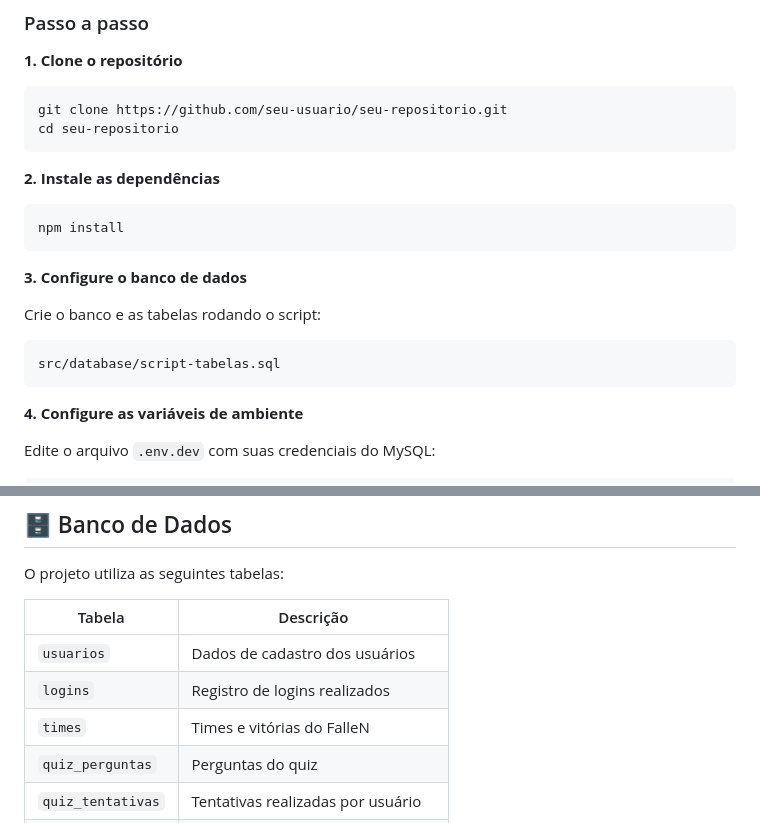
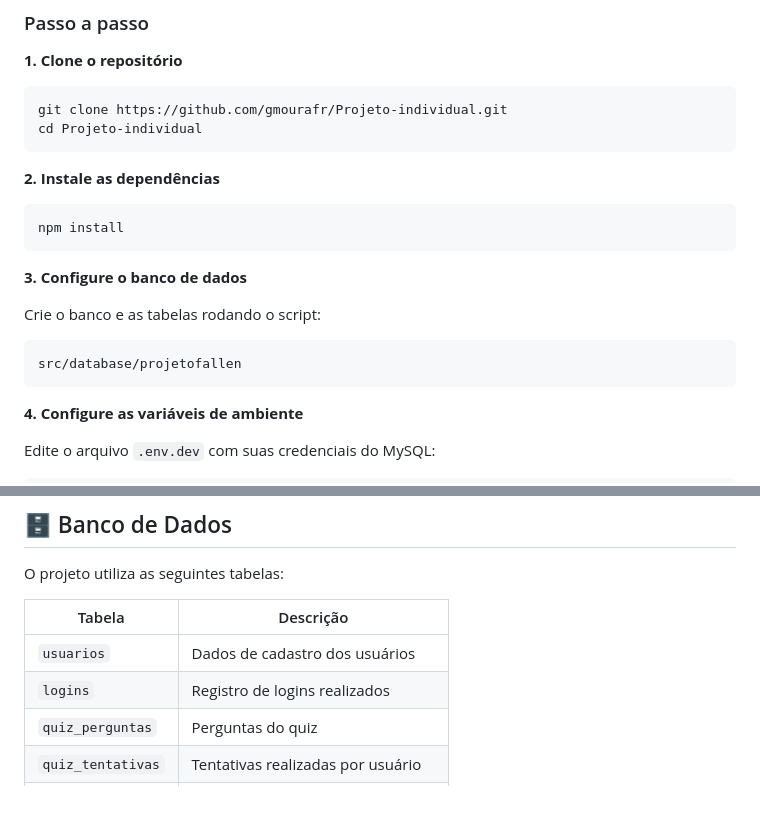
Before and after one commit to gmourafr/Projeto-individual, a Markdown page: README.md, 2 parts joined by grey strips. GitHub-like rendering; blank space fills up the shorter version.

````diff
--- a/README.md
+++ b/README.md
@@ -90,8 +90,8 @@ Projeto-individual/
 
 **1. Clone o repositório**
 ```bash
-git clone https://github.com/seu-usuario/seu-repositorio.git
-cd seu-repositorio
+git clone https://github.com/gmourafr/Projeto-individual.git
+cd Projeto-individual
 ```
 
 **2. Instale as dependências**
@@ -103,7 +103,7 @@ npm install
 
 Crie o banco e as tabelas rodando o script:
 ```
-src/database/script-tabelas.sql
+src/database/projetofallen
 ```
 
 **4. Configure as variáveis de ambiente**
@@ -140,7 +140,6 @@ O projeto utiliza as seguintes tabelas:
 |---|---|
 | `usuarios` | Dados de cadastro dos usuários |
 | `logins` | Registro de logins realizados |
-| `times` | Times e vitórias do FalleN |
 | `quiz_perguntas` | Perguntas do quiz |
 | `quiz_tentativas` | Tentativas realizadas por usuário |
 | `quiz_respostas` | Respostas individuais por tentativa |
````
